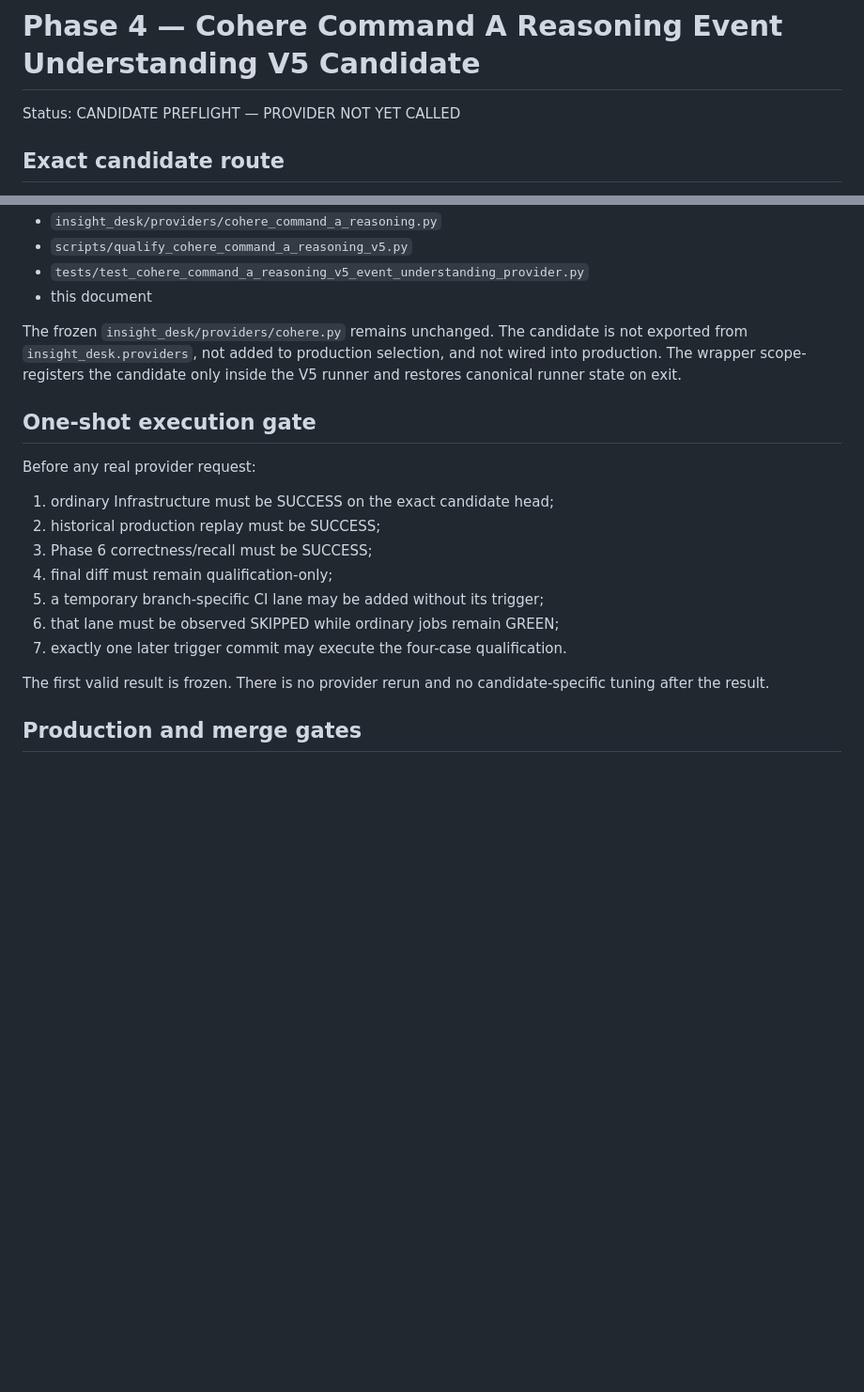
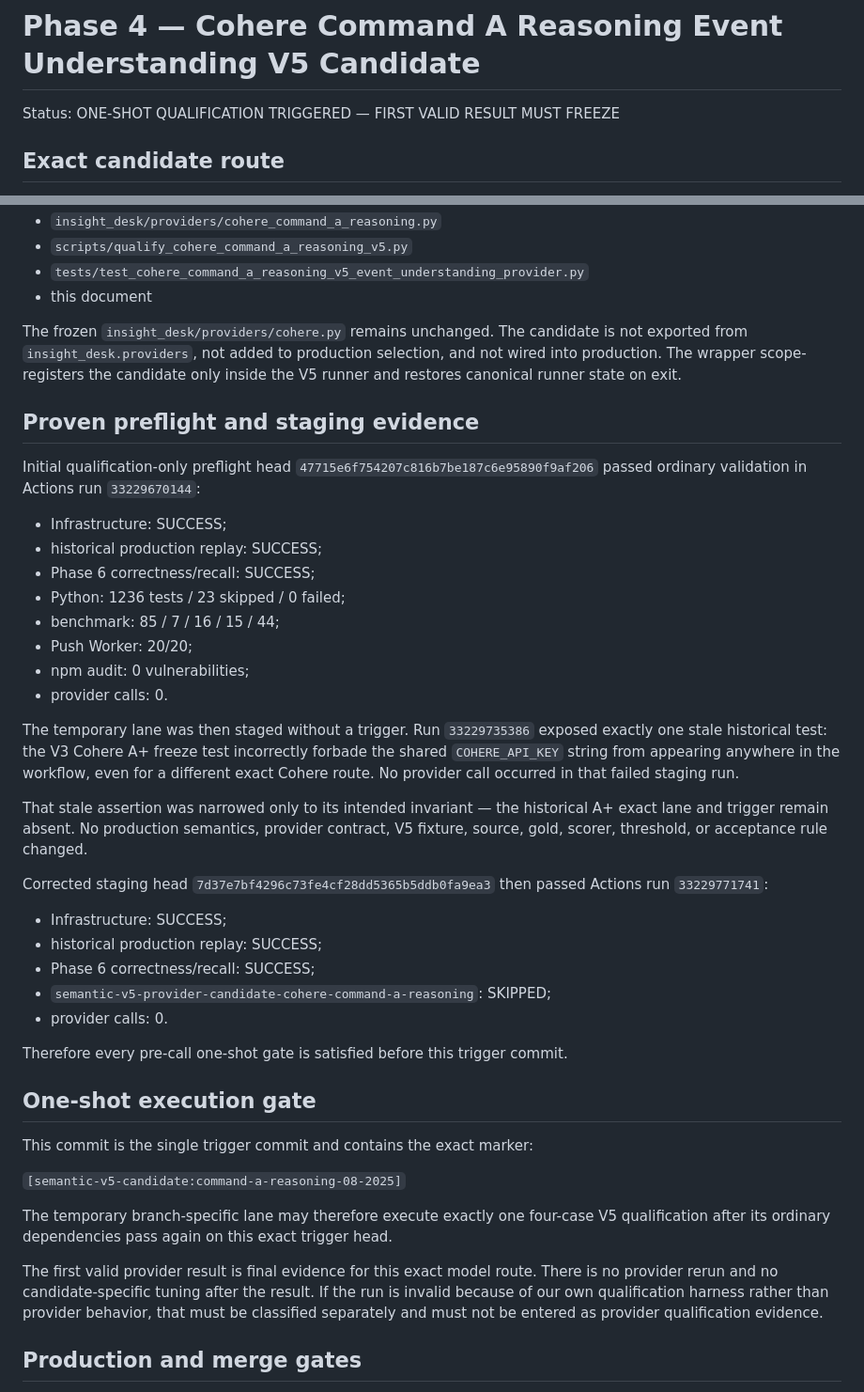
Before and after one commit to kjkwon981229-prog/insight-desk, a Markdown page: docs/PHASE4_COHERE_COMMAND_A_REASONING_V5_CANDIDATE.md, 2 parts joined by grey strips. Shown at 94% size. Drawn GitHub-style; blank space fills up the shorter version.

Commit message:
ci: run Cohere Command A Reasoning V5 once [semantic-v5-candidate:command-a-reasoning-08-2025]

```diff
--- a/docs/PHASE4_COHERE_COMMAND_A_REASONING_V5_CANDIDATE.md
+++ b/docs/PHASE4_COHERE_COMMAND_A_REASONING_V5_CANDIDATE.md
@@ -1,6 +1,6 @@
 # Phase 4 — Cohere Command A Reasoning Event Understanding V5 Candidate
 
-Status: CANDIDATE PREFLIGHT — PROVIDER NOT YET CALLED
+Status: ONE-SHOT QUALIFICATION TRIGGERED — FIRST VALID RESULT MUST FREEZE
 
 ## Exact candidate route
 
@@ -93,20 +93,53 @@ The frozen `insight_desk/providers/cohere.py` remains unchanged. The candidate i
 wrapper scope-registers the candidate only inside the V5 runner and restores canonical runner state
 on exit.
 
+## Proven preflight and staging evidence
+
+Initial qualification-only preflight head `47715e6f754207c816b7be187c6e95890f9af206` passed ordinary
+validation in Actions run `33229670144`:
+
+- Infrastructure: SUCCESS;
+- historical production replay: SUCCESS;
+- Phase 6 correctness/recall: SUCCESS;
+- Python: 1236 tests / 23 skipped / 0 failed;
+- benchmark: 85 / 7 / 16 / 15 / 44;
+- Push Worker: 20/20;
+- npm audit: 0 vulnerabilities;
+- provider calls: 0.
+
+The temporary lane was then staged without a trigger. Run `33229735386` exposed exactly one stale
+historical test: the V3 Cohere A+ freeze test incorrectly forbade the shared `COHERE_API_KEY` string
+from appearing anywhere in the workflow, even for a different exact Cohere route. No provider call
+occurred in that failed staging run.
+
+That stale assertion was narrowed only to its intended invariant — the historical A+ exact lane and
+trigger remain absent. No production semantics, provider contract, V5 fixture, source, gold, scorer,
+threshold, or acceptance rule changed.
+
+Corrected staging head `7d37e7bf4296c73fe4cf28dd5365b5ddb0fa9ea3` then passed Actions run
+`33229771741`:
+
+- Infrastructure: SUCCESS;
+- historical production replay: SUCCESS;
+- Phase 6 correctness/recall: SUCCESS;
+- `semantic-v5-provider-candidate-cohere-command-a-reasoning`: SKIPPED;
+- provider calls: 0.
+
+Therefore every pre-call one-shot gate is satisfied before this trigger commit.
+
 ## One-shot execution gate
 
-Before any real provider request:
+This commit is the single trigger commit and contains the exact marker:
 
-1. ordinary Infrastructure must be SUCCESS on the exact candidate head;
-2. historical production replay must be SUCCESS;
-3. Phase 6 correctness/recall must be SUCCESS;
-4. final diff must remain qualification-only;
-5. a temporary branch-specific CI lane may be added without its trigger;
-6. that lane must be observed SKIPPED while ordinary jobs remain GREEN;
-7. exactly one later trigger commit may execute the four-case qualification.
+`[semantic-v5-candidate:command-a-reasoning-08-2025]`
 
-The first valid result is frozen. There is no provider rerun and no candidate-specific tuning after
-the result.
+The temporary branch-specific lane may therefore execute exactly one four-case V5 qualification
+after its ordinary dependencies pass again on this exact trigger head.
+
+The first valid provider result is final evidence for this exact model route. There is no provider
+rerun and no candidate-specific tuning after the result. If the run is invalid because of our own
+qualification harness rather than provider behavior, that must be classified separately and must
+not be entered as provider qualification evidence.
 
 ## Production and merge gates
 
```
